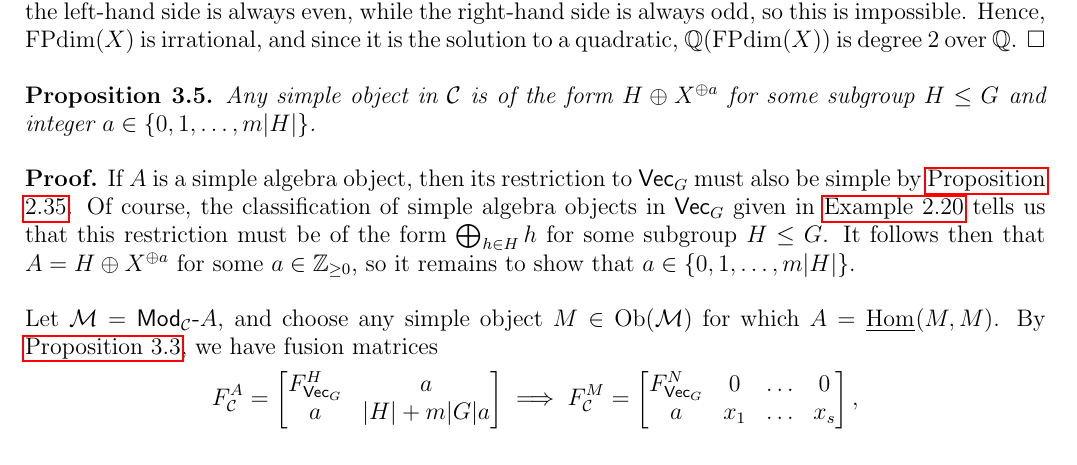
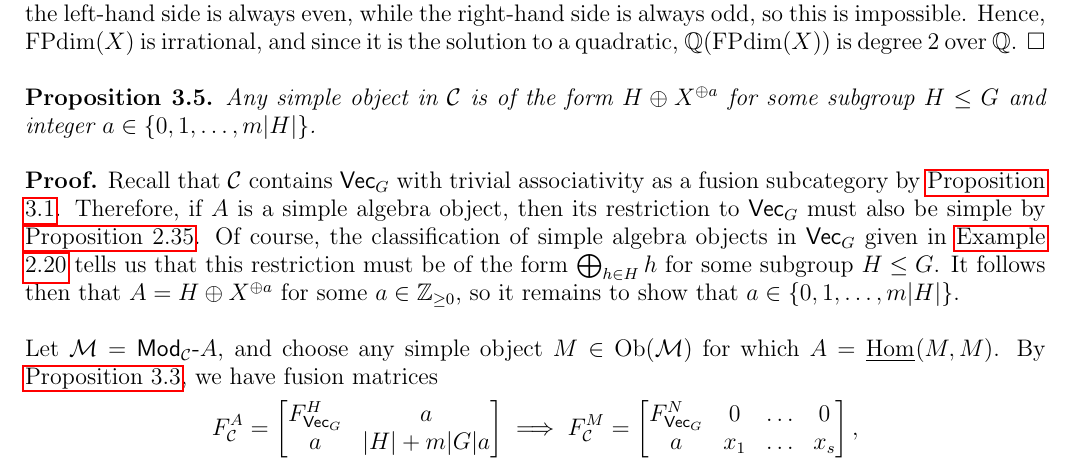
Before and after one commit to 8426THMY/8426thmy.github.io, a LaTeX paper (research/fusion_category_modules_phd/phd_notes.tex): part of page 19 of 23, cut so that both start at the same text. The pictures show the PDF file research/fusion_category_modules_phd/phd_notes.pdf that the author committed with the source.

Commit message:
Small changes to Ph.D. notes.

```diff
--- a/research/fusion_category_modules_phd/phd_notes.tex
+++ b/research/fusion_category_modules_phd/phd_notes.tex
@@ -1038,7 +1038,7 @@ Any simple object in $\mathcat{C}$ is of the form $H \oplus X^{\oplus a}$ for so
 \end{proposition}
 \leavevmode\newline
 \begin{proof}
-\noindent If $A$ is a simple algebra object, then its restriction to $\textcat{Vec}_G$ must also be simple by \hyperref[prop:algebra_restriction_inclusion]{Proposition \ref*{prop:algebra_restriction_inclusion}}. Of course, the classification of simple algebra objects in $\textcat{Vec}_G$ given in \hyperref[ex:algebra_object_graded_vect]{Example \ref*{ex:algebra_object_graded_vect}} tells us that this restriction must be of the form $\bigoplus_{h \in H}{h}$ for some subgroup $H \leq G$. It follows then that $A = H \oplus X^{\oplus a}$ for some $a \in \mathbb{Z}_{\geq 0}$, so it remains to show that $a \in \{0, 1, \dots, m\abs{H}\}$.
+\noindent Recall that $\mathcat{C}$ contains $\textcat{Vec}_G$ with trivial associativity as a fusion subcategory by \hyperref[prop:near-group_trivial_associativity]{Proposition \ref*{prop:near-group_trivial_associativity}}. Therefore, if $A$ is a simple algebra object, then its restriction to $\textcat{Vec}_G$ must also be simple by \hyperref[prop:algebra_restriction_inclusion]{Proposition \ref*{prop:algebra_restriction_inclusion}}. Of course, the classification of simple algebra objects in $\textcat{Vec}_G$ given in \hyperref[ex:algebra_object_graded_vect]{Example \ref*{ex:algebra_object_graded_vect}} tells us that this restriction must be of the form $\bigoplus_{h \in H}{h}$ for some subgroup $H \leq G$. It follows then that $A = H \oplus X^{\oplus a}$ for some $a \in \mathbb{Z}_{\geq 0}$, so it remains to show that $a \in \{0, 1, \dots, m\abs{H}\}$.
 \newline
 
 \noindent Let $\mathcat{M} = \rmodcat[\mathcat{C}]{A}$, and choose any simple object $M \in \Ob(\mathcat{M})$ for which $A = \IntHom{M, M}$. By \hyperref[prop:symmetric_fusion_matrix]{Proposition \ref*{prop:symmetric_fusion_matrix}}, we have fusion matrices
```
Also changed, not shown: research/fusion_category_modules_phd/phd_notes.pdf.
